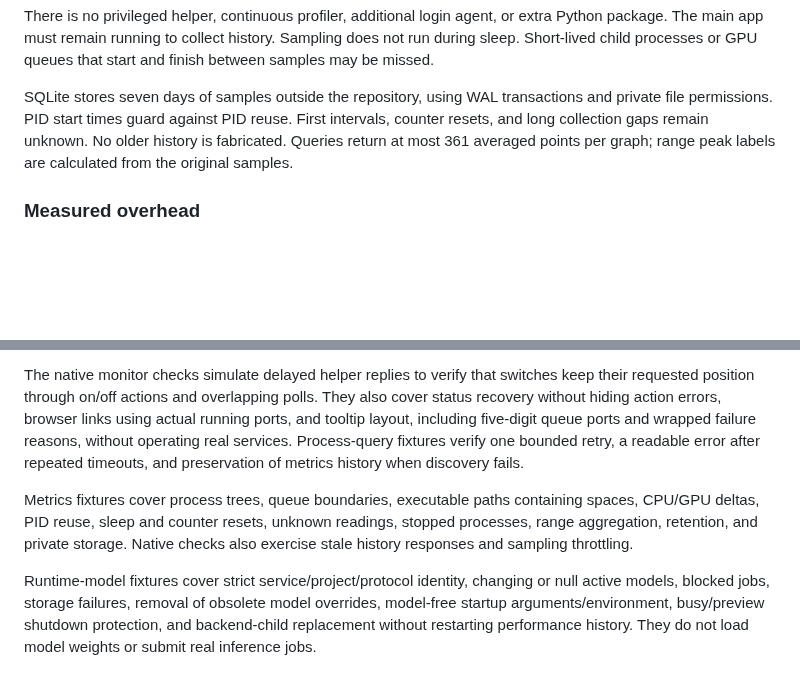
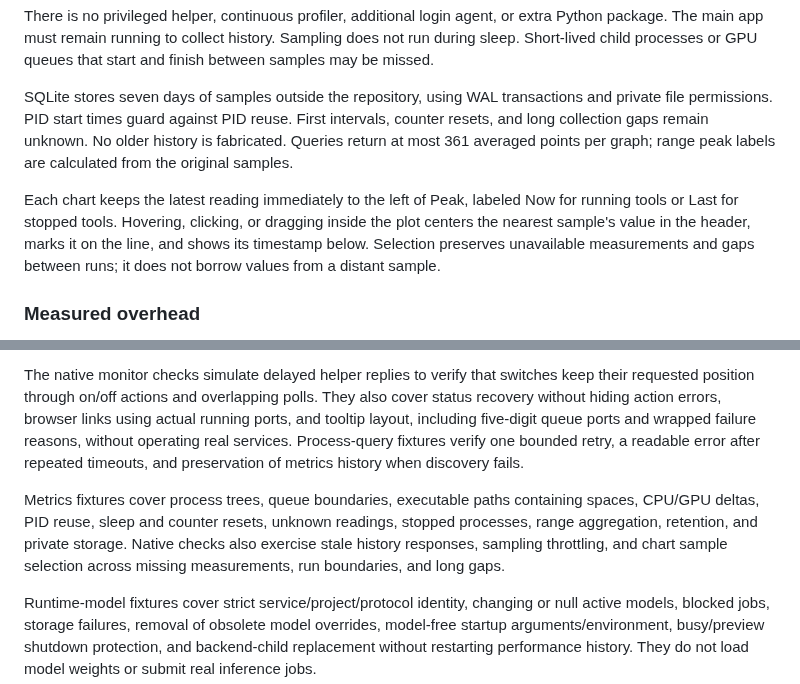
Before and after one commit to ashwinmahesh/DaemonMonitor, a Markdown page: docs/REFERENCE.md, 2 parts joined by grey strips. GitHub-like rendering; blank space fills up the shorter version.

```diff
--- a/docs/REFERENCE.md
+++ b/docs/REFERENCE.md
@@ -80,6 +80,8 @@ There is no privileged helper, continuous profiler, additional login agent, or e
 
 SQLite stores seven days of samples outside the repository, using WAL transactions and private file permissions. PID start times guard against PID reuse. First intervals, counter resets, and long collection gaps remain unknown. No older history is fabricated. Queries return at most 361 averaged points per graph; range peak labels are calculated from the original samples.
 
+Each chart keeps the latest reading immediately to the left of Peak, labeled Now for running tools or Last for stopped tools. Hovering, clicking, or dragging inside the plot centers the nearest sample's value in the header, marks it on the line, and shows its timestamp below. Selection preserves unavailable measurements and gaps between runs; it does not borrow values from a distant sample.
+
 ### Measured overhead
 
 Ten end-to-end collections on the development Mac, with AI Bridge and its helper running and both generators stopped, measured a median **100 ms wall time**, **96 ms CPU time**, and **27.6 MiB peak helper memory**, including Python startup and child commands. The helper exits after each collection. This corresponds to about **0.16% of one CPU core** at the background rate, or **0.64%** at the foreground rate; chart rendering is separate, and more live child processes can add work.
@@ -124,7 +126,7 @@ The unit suite uses mocks and temporary local HTTP fixtures. It covers startup a
 
 The native monitor checks simulate delayed helper replies to verify that switches keep their requested position through on/off actions and overlapping polls. They also cover status recovery without hiding action errors, browser links using actual running ports, and tooltip layout, including five-digit queue ports and wrapped failure reasons, without operating real services. Process-query fixtures verify one bounded retry, a readable error after repeated timeouts, and preservation of metrics history when discovery fails.
 
-Metrics fixtures cover process trees, queue boundaries, executable paths containing spaces, CPU/GPU deltas, PID reuse, sleep and counter resets, unknown readings, stopped processes, range aggregation, retention, and private storage. Native checks also exercise stale history responses and sampling throttling.
+Metrics fixtures cover process trees, queue boundaries, executable paths containing spaces, CPU/GPU deltas, PID reuse, sleep and counter resets, unknown readings, stopped processes, range aggregation, retention, and private storage. Native checks also exercise stale history responses, sampling throttling, and chart sample selection across missing measurements, run boundaries, and long gaps.
 
 Runtime-model fixtures cover strict service/project/protocol identity, changing or null active models, blocked jobs, storage failures, removal of obsolete model overrides, model-free startup arguments/environment, busy/preview shutdown protection, and backend-child replacement without restarting performance history. They do not load model weights or submit real inference jobs.
 
```
Also changed, not shown: README.md (+2 -2 lines), docs/images/performance.jpg, docs/images/widget.jpg, 3 other files.
